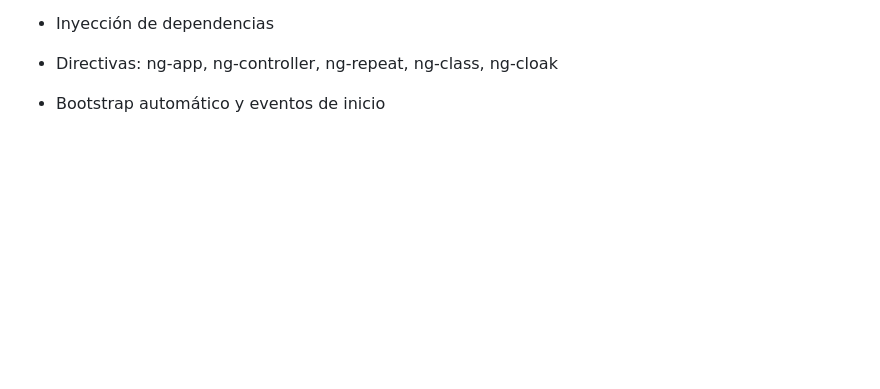
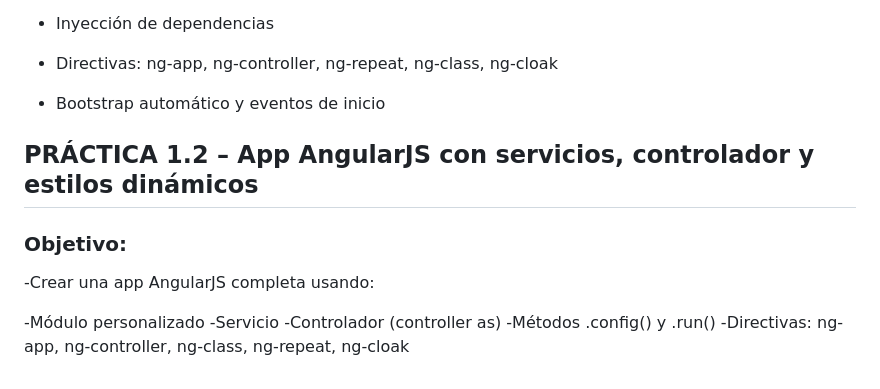
Before and after one commit to JoseLuisColoma/aprendiendo-angularjs, a Markdown page: README.md, the part around the change printed below. Rendered like a GitHub page; blank space fills up the shorter version.

Commit message:
actualiza README.md

```diff
--- a/README.md
+++ b/README.md
@@ -202,3 +203,15 @@ Este ejemplo incluye muchas características clave de AngularJS:
 * Directivas: ng-app, ng-controller, ng-repeat, ng-class, ng-cloak
 
 * Bootstrap automático y eventos de inicio
+
+## PRÁCTICA 1.2 – App AngularJS con servicios, controlador y estilos dinámicos
+
+### Objetivo:
+
+-Crear una app AngularJS completa usando:
+
+-Módulo personalizado
+-Servicio
+-Controlador (controller as)
+-Métodos .config() y .run()
+-Directivas: ng-app, ng-controller, ng-class, ng-repeat, ng-cloak
```
Also changed, not shown: other parts of README.md (+6 -5 lines).
